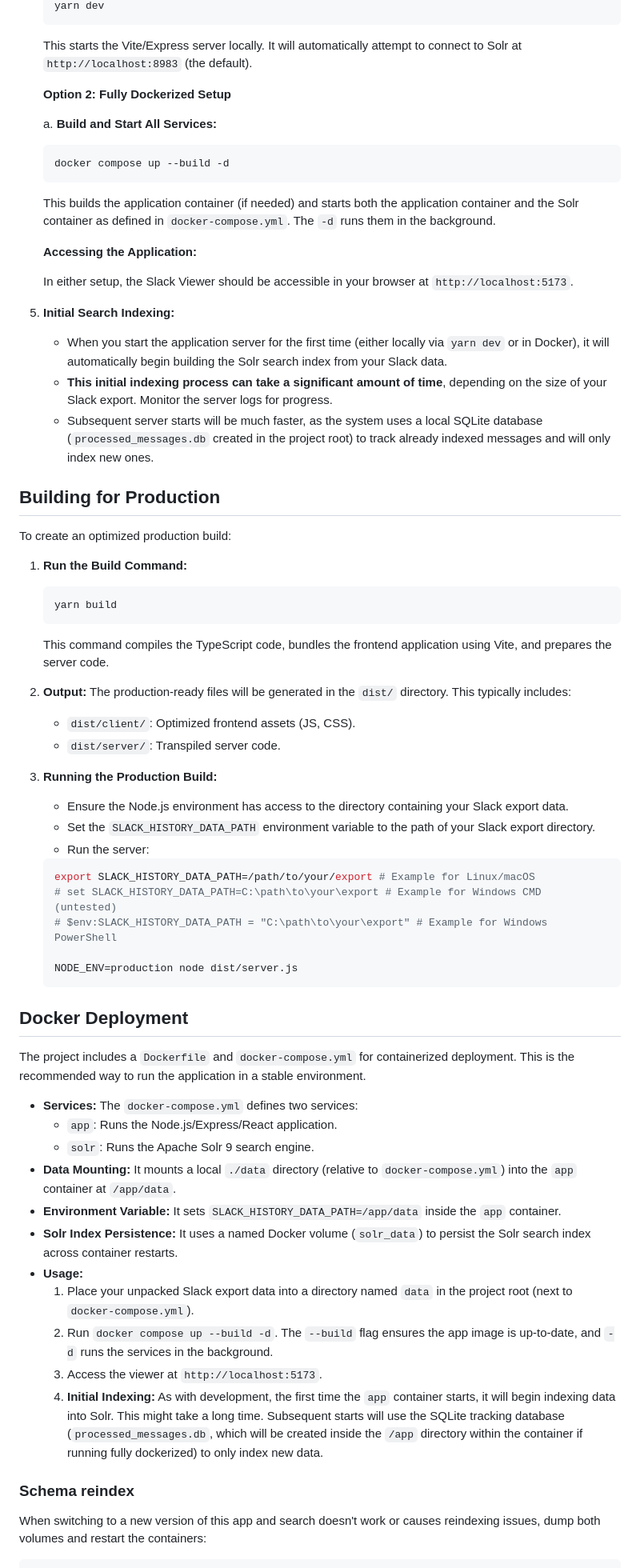
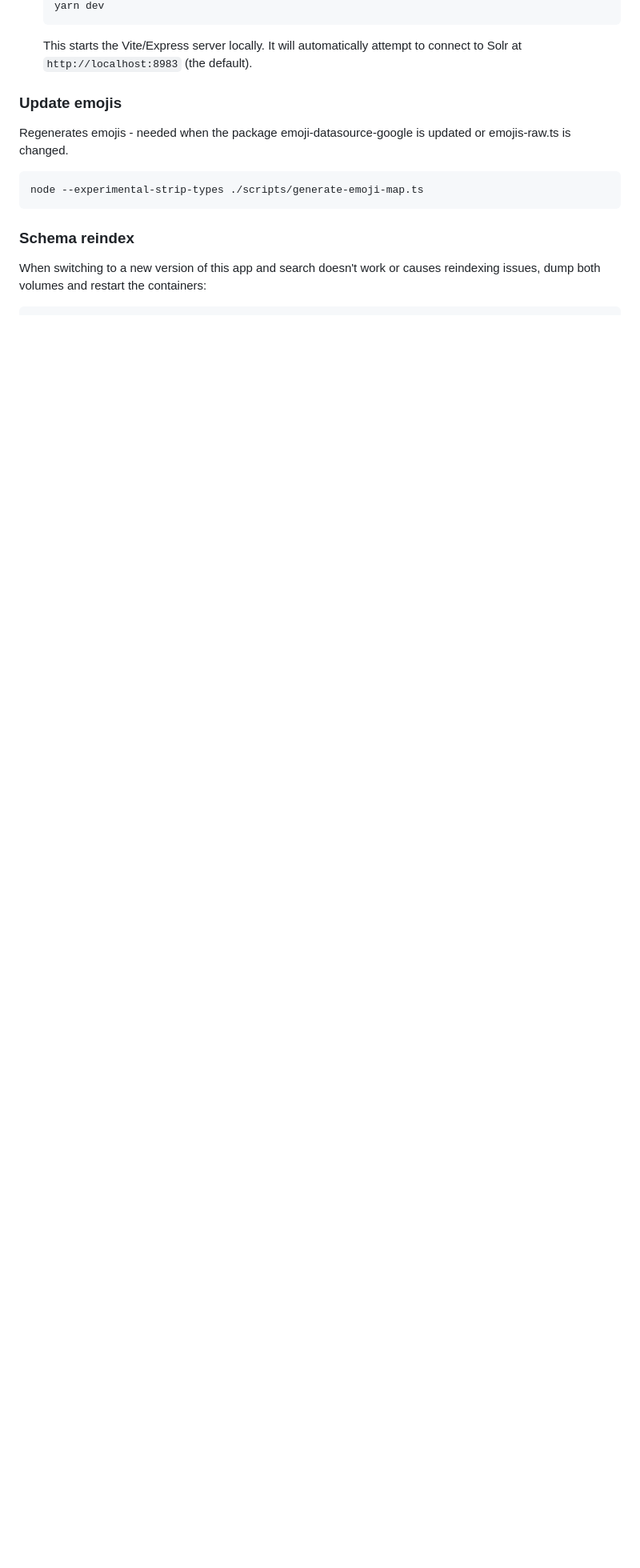
Before and after one commit to mx-bernhard/slack-history-viewer, a Markdown page: README.md, the part around one of its changes. Shown at 80% size. GitHub-like rendering; blank space fills up the shorter version.

Commit message:
Reduce README to the important bits

````diff
--- a/README.md
+++ b/README.md
@@ -122,70 +155,13 @@ To run the Slack Export Viewer locally for development:
 
    This starts the Vite/Express server locally. It will automatically attempt to connect to Solr at `http://localhost:8983` (the default).
 
-   **Option 2: Fully Dockerized Setup**
+### Update emojis
 
-   a. **Build and Start All Services:**
+Regenerates emojis - needed when the package emoji-datasource-google is updated or emojis-raw.ts is changed.
 
-   ```bash
-   docker compose up --build -d
-   ```
-
-   This builds the application container (if needed) and starts both the application container and the Solr container as defined in `docker-compose.yml`. The `-d` runs them in the background.
-
-   **Accessing the Application:**
-
-   In either setup, the Slack Viewer should be accessible in your browser at `http://localhost:5173`.
-
-5. **Initial Search Indexing:**
-   - When you start the application server for the first time (either locally via `yarn dev` or in Docker), it will automatically begin building the Solr search index from your Slack data.
-   - **This initial indexing process can take a significant amount of time**, depending on the size of your Slack export. Monitor the server logs for progress.
-   - Subsequent server starts will be much faster, as the system uses a local SQLite database (`processed_messages.db` created in the project root) to track already indexed messages and will only index new ones.
-
-## Building for Production
-
-To create an optimized production build:
-
-1. **Run the Build Command:**
-
-   ```bash
-   yarn build
-   ```
-
-   This command compiles the TypeScript code, bundles the frontend application using Vite, and prepares the server code.
-
-2. **Output:**
-   The production-ready files will be generated in the `dist/` directory. This typically includes:
-   - `dist/client/`: Optimized frontend assets (JS, CSS).
-   - `dist/server/`: Transpiled server code.
-
-3. **Running the Production Build:**
-   - Ensure the Node.js environment has access to the directory containing your Slack export data.
-   - Set the `SLACK_HISTORY_DATA_PATH` environment variable to the path of your Slack export directory.
-   - Run the server:
-
-   ```bash
-   export SLACK_HISTORY_DATA_PATH=/path/to/your/export # Example for Linux/macOS
-   # set SLACK_HISTORY_DATA_PATH=C:\path\to\your\export # Example for Windows CMD (untested)
-   # $env:SLACK_HISTORY_DATA_PATH = "C:\path\to\your\export" # Example for Windows PowerShell
-
-   NODE_ENV=production node dist/server.js
-   ```
-
-## Docker Deployment
-
-The project includes a `Dockerfile` and `docker-compose.yml` for containerized deployment. This is the recommended way to run the application in a stable environment.
-
-- **Services:** The `docker-compose.yml` defines two services:
-  - `app`: Runs the Node.js/Express/React application.
-  - `solr`: Runs the Apache Solr 9 search engine.
-- **Data Mounting:** It mounts a local `./data` directory (relative to `docker-compose.yml`) into the `app` container at `/app/data`.
-- **Environment Variable:** It sets `SLACK_HISTORY_DATA_PATH=/app/data` inside the `app` container.
-- **Solr Index Persistence:** It uses a named Docker volume (`solr_data`) to persist the Solr search index across container restarts.
-- **Usage:**
-  1. Place your unpacked Slack export data into a directory named `data` in the project root (next to `docker-compose.yml`).
-  2. Run `docker compose up --build -d`. The `--build` flag ensures the app image is up-to-date, and `-d` runs the services in the background.
-  3. Access the viewer at `http://localhost:5173`.
-  4. **Initial Indexing:** As with development, the first time the `app` container starts, it will begin indexing data into Solr. This might take a long time. Subsequent starts will use the SQLite tracking database (`processed_messages.db`, which will be created inside the `/app` directory within the container if running fully dockerized) to only index new data.
+```sh
+node --experimental-strip-types ./scripts/generate-emoji-map.ts
+```
 
 ### Schema reindex
 
````
Also changed, not shown: other parts of README.md (+41 -18 lines).
